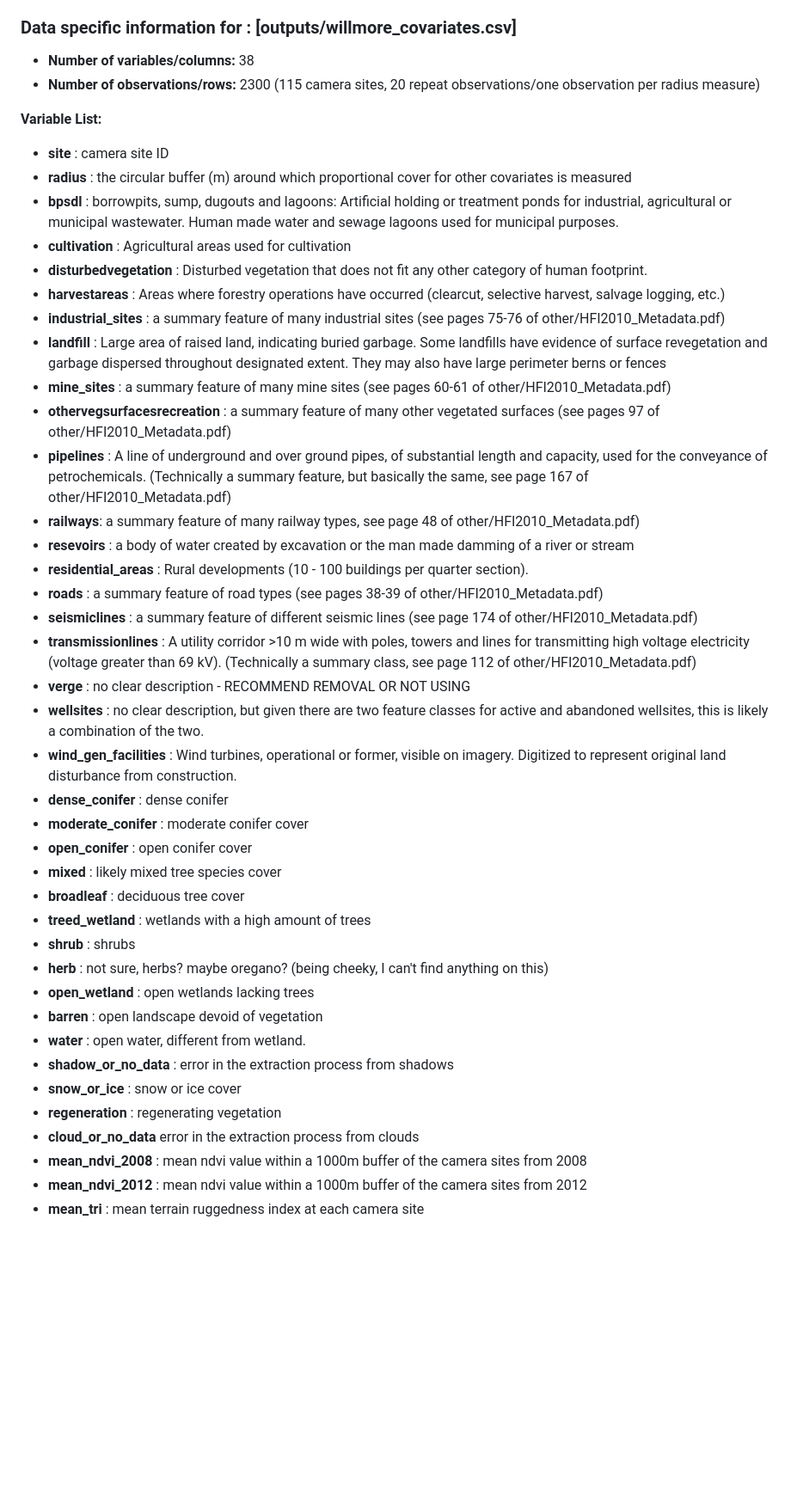
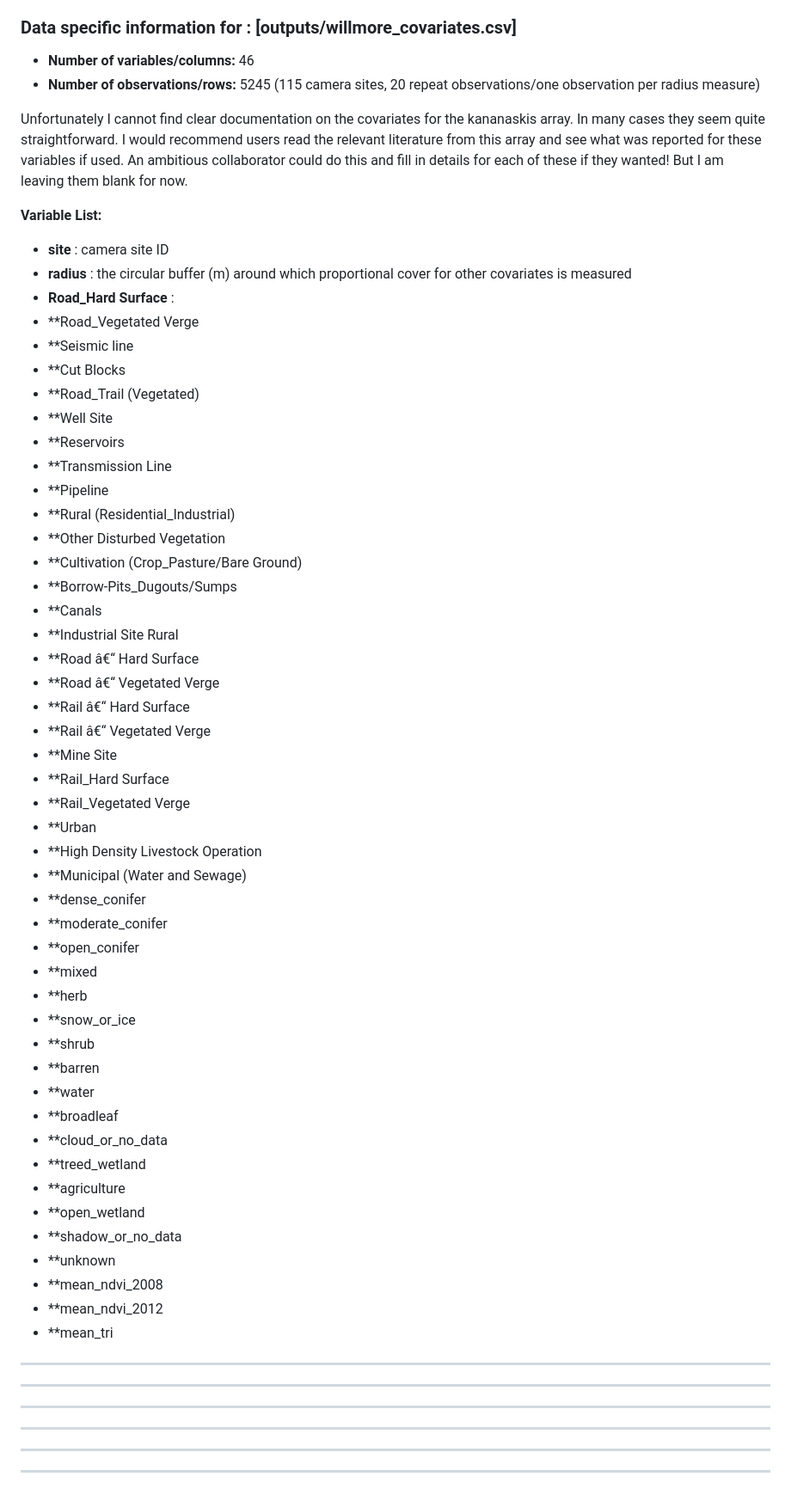
Before and after one commit to ACMElabUvic/Kananaskis_Country, a Markdown page: README.md, the part around one of its changes. Shown at 86% size. GitHub-like rendering; blank space fills up the shorter version.

```diff
--- a/README.md
+++ b/README.md
@@ -111,45 +101,61 @@ This folder contains information from the original data production necessary for
 
 ### Data specific information for : [outputs/willmore_covariates.csv]
 
-* **Number of variables/columns:** 38
-* **Number of observations/rows:** 2300 (115 camera sites, 20 repeat observations/one observation per radius measure)
+* **Number of variables/columns:** 46
+* **Number of observations/rows:** 5245 (115 camera sites, 20 repeat observations/one observation per radius measure)
+
+Unfortunately I cannot find clear documentation on the covariates for the kananaskis array. In many cases they seem quite straightforward. I would recommend users read the relevant literature from this array and see what was reported for these variables if used. An ambitious collaborator could do this and fill in details for each of these if they wanted! But I am leaving them blank for now.
 
 **Variable List:**
 * **site** : camera site ID
 *  **radius** : the circular buffer (m) around which proportional cover for other covariates is measured
-*  **bpsdl** : borrowpits, sump, dugouts and lagoons: Artificial holding or treatment ponds for industrial, agricultural or municipal wastewater. Human made water and sewage lagoons used for municipal purposes.
-*  **cultivation** : Agricultural areas used for cultivation
-*  **disturbedvegetation** : Disturbed vegetation that does not fit any other category of human footprint.
-*  **harvestareas** : Areas where forestry operations have occurred (clearcut, selective harvest, salvage logging, etc.)
-*  **industrial_sites** : a summary feature of many industrial sites (see pages 75-76 of other/HFI2010_Metadata.pdf)
-*  **landfill** : Large area of raised land, indicating buried garbage. Some landfills have evidence of surface revegetation and garbage dispersed throughout designated extent. They may also have large perimeter berns or fences
-*  **mine_sites** : a summary feature of many mine sites (see pages 60-61 of other/HFI2010_Metadata.pdf)
-*  **othervegsurfacesrecreation** : a summary feature of many other vegetated surfaces (see pages 97 of other/HFI2010_Metadata.pdf)
-*   **pipelines** : A line of underground and over ground pipes, of substantial length and capacity, used for the conveyance of petrochemicals. (Technically a summary feature, but basically the same, see page 167 of other/HFI2010_Metadata.pdf)
-*   **railways**: a summary feature of many railway types, see page 48 of other/HFI2010_Metadata.pdf)
-*   **resevoirs** : a body of water created by excavation or the man made damming of a river or stream
-*   **residential_areas** : Rural developments (10 - 100 buildings per quarter section).
-*   **roads** : a summary feature of road types (see pages 38-39 of other/HFI2010_Metadata.pdf)
-*   **seismiclines** : a summary feature of different seismic lines (see page 174 of other/HFI2010_Metadata.pdf)
-*   **transmissionlines** : A utility corridor >10 m wide with poles, towers and lines for transmitting high voltage electricity (voltage greater than 69 kV). (Technically a summary class, see page 112 of other/HFI2010_Metadata.pdf)
-*   **verge** : no clear description - RECOMMEND REMOVAL OR NOT USING
-*   **wellsites** : no clear description, but given there are two feature classes for active and abandoned wellsites, this is likely a combination of the two.
-*   **wind_gen_facilities** : Wind turbines, operational or former, visible on imagery. Digitized to represent original land disturbance from construction.
-*   **dense_conifer** : dense conifer
-*   **moderate_conifer** : moderate conifer cover
-*   **open_conifer** : open conifer cover
-*   **mixed** : likely mixed tree species cover
-*   **broadleaf** : deciduous tree cover
-*   **treed_wetland** : wetlands with a high amount of trees
-*   **shrub** : shrubs
-*   **herb** : not sure, herbs? maybe oregano? (being cheeky, I can't find anything on this)
-*   **open_wetland** : open wetlands lacking trees
-*   **barren** : open landscape devoid of vegetation
-*   **water** : open water, different from wetland.
-*   **shadow_or_no_data** : error in the extraction process from shadows
-*   **snow_or_ice** : snow or ice cover
-*   **regeneration** : regenerating vegetation
-*   **cloud_or_no_data** error in the extraction process from clouds
-*   **mean_ndvi_2008** : mean ndvi value within a 1000m buffer of the camera sites from 2008
-*   **mean_ndvi_2012** : mean ndvi value within a 1000m buffer of the camera sites from 2012
-*   **mean_tri** : mean terrain ruggedness index at each camera site
+* **Road_Hard Surface** :
+* **Road_Vegetated Verge
+* **Seismic line
+* **Cut Blocks
+* **Road_Trail (Vegetated)
+* **Well Site
+* **Reservoirs
+* **Transmission Line
+* **Pipeline
+* **Rural (Residential_Industrial)
+* **Other Disturbed Vegetation
+* **Cultivation (Crop_Pasture/Bare Ground)
+* **Borrow-Pits_Dugouts/Sumps
+* **Canals
+* **Industrial Site Rural
+* **Road â€“ Hard Surface
+* **Road â€“ Vegetated Verge
+* **Rail â€“ Hard Surface
+* **Rail â€“ Vegetated Verge
+* **Mine Site
+* **Rail_Hard Surface
+* **Rail_Vegetated Verge
+* **Urban
+* **High Density Livestock Operation
+* **Municipal (Water and Sewage)
+* **dense_conifer
+* **moderate_conifer
+* **open_conifer
+* **mixed
+* **herb
+* **snow_or_ice
+* **shrub
+* **barren
+* **water
+* **broadleaf
+* **cloud_or_no_data
+* **treed_wetland
+* **agriculture
+* **open_wetland
+* **shadow_or_no_data
+* **unknown
+* **mean_ndvi_2008
+* **mean_ndvi_2012
+* **mean_tri
+* **
+* **
+* **
+* **
+* **
+* **
```
Also changed, not shown: other parts of README.md (+8 -18 lines).
